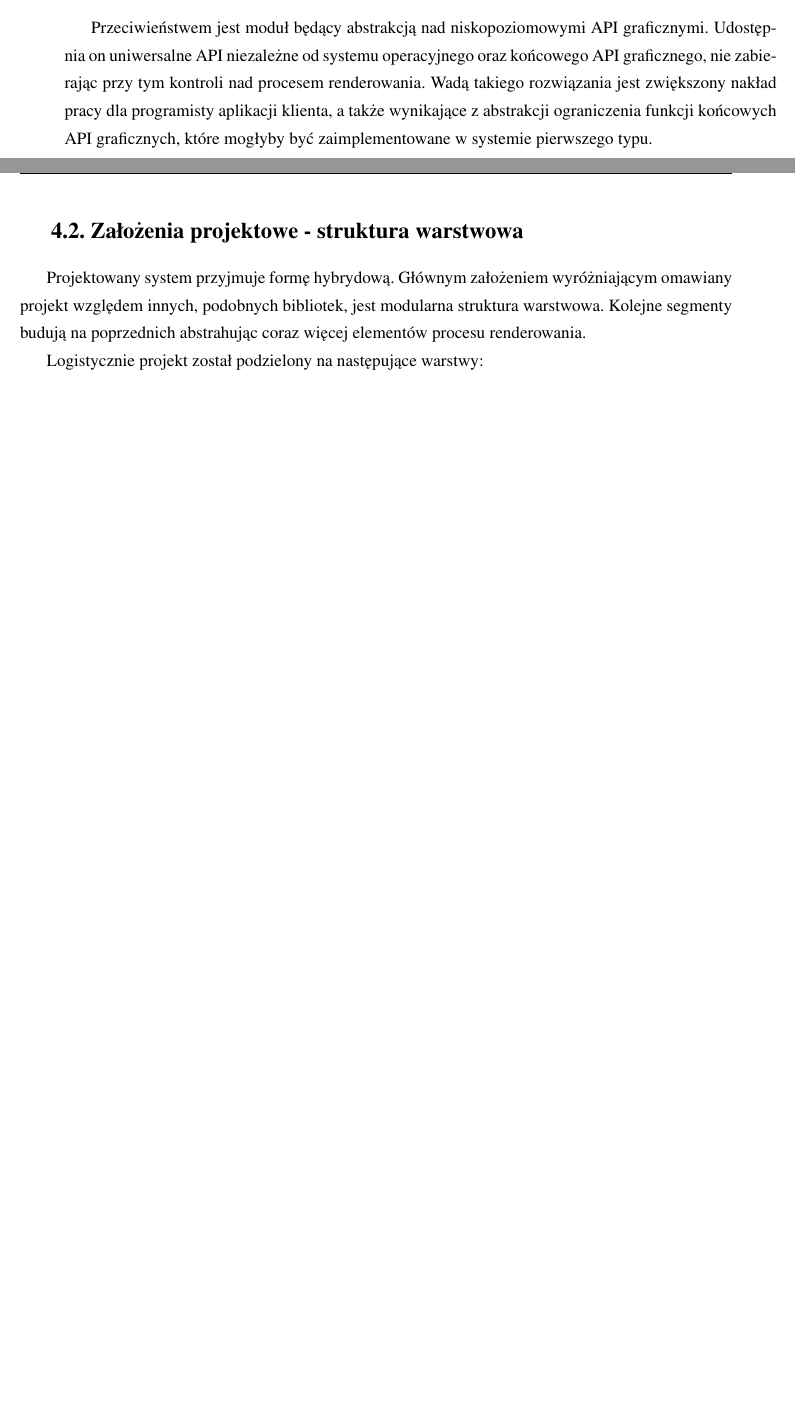
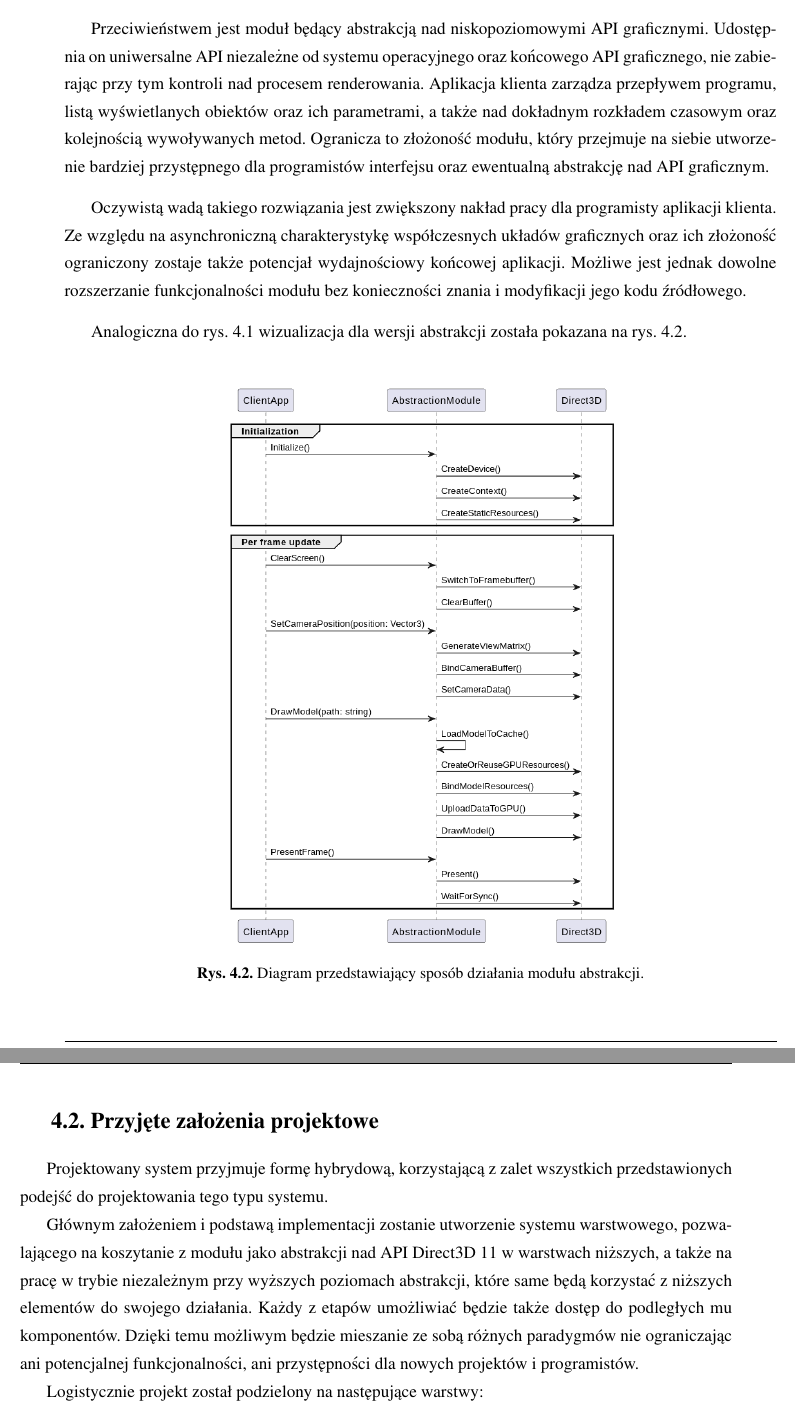
Before and after one commit to MinikPLayer/MasterThesis_UniversalRenderingModule_D3D11, a LaTeX thesis (Latex/praca.tex, which reads Latex/chapter4.tex): two parts of pages 45 and 46 of 93 before the commit and two parts of pages 47 and 48 of 97 after it, joined at a grey line, cut so that both start at the same text, the shorter picture padded with empty space. Compiled offline with pdfLaTeX.

```diff
--- a/Latex/chapter4.tex
+++ b/Latex/chapter4.tex
@@ -13,12 +27,23 @@
 
 \subsection{Abstrakcja nad API}
-Przeciwieństwem jest moduł będący abstrakcją nad niskopoziomowymi API graficznymi. Udostępnia on uniwersalne API niezależne od systemu operacyjnego oraz końcowego API graficznego, nie zabierając przy tym kontroli nad procesem renderowania.
-Wadą takiego rozwiązania jest zwiększony nakład pracy dla programisty aplikacji klienta, a także wynikające z abstrakcji ograniczenia funkcji końcowych API graficznych, które mogłyby być zaimplementowane w systemie pierwszego typu.
+\label{Subsection_module_types_abstraction}
+Przeciwieństwem jest moduł będący abstrakcją nad niskopoziomowymi API graficznymi. Udostępnia on uniwersalne API niezależne od systemu operacyjnego oraz końcowego API graficznego, nie zabierając przy tym kontroli nad procesem renderowania. Aplikacja klienta zarządza przepływem programu, listą wyświetlanych obiektów oraz ich parametrami, a także nad dokładnym rozkładem czasowym oraz kolejnością wywoływanych metod. Ogranicza to złożoność modułu, który przejmuje na siebie utworzenie bardziej przystępnego dla programistów interfejsu oraz ewentualną abstrakcję nad API graficznym.
 
-\section{Założenia projektowe - struktura warstwowa}
-Projektowany system przyjmuje formę hybrydową.
-Głównym założeniem wyróżniającym omawiany projekt względem innych, podobnych bibliotek, jest modularna struktura warstwowa.
-Kolejne segmenty budują na poprzednich abstrahując coraz więcej elementów procesu renderowania.
+Oczywistą wadą takiego rozwiązania jest zwiększony nakład pracy dla programisty aplikacji klienta. Ze względu na asynchroniczną charakterystykę współczesnych układów graficznych oraz ich złożoność ograniczony zostaje także potencjał wydajnościowy końcowej aplikacji. Możliwe jest jednak dowolne rozszerzanie funkcjonalności modułu bez konieczności znania i modyfikacji jego kodu źródłowego.
+
+Analogiczna do rys. \ref{UML_Sequence_Module_Engine} wizualizacja dla wersji abstrakcji została pokazana na rys. \ref{UML_Sequence_Module_Abstraction}.
+
+\begin{figure}[ht!]
+	\centering
+	\includegraphics[width=250px]{uml/module_type_abstraction.png}
+	\caption{Diagram przedstawiający sposób działania modułu abstrakcji.}
+	\label{UML_Sequence_Module_Abstraction}
+\end{figure}
+
+\section{Przyjęte założenia projektowe}
+Projektowany system przyjmuje formę hybrydową, korzystającą z zalet wszystkich przedstawionych podejść do projektowania tego typu systemu.
+
+Głównym założeniem i podstawą implementacji zostanie utworzenie systemu warstwowego, pozwalającego na koszytanie z modułu jako abstrakcji nad API Direct3D 11 w warstwach niższych, a także na pracę w trybie niezależnym przy wyższych poziomach abstrakcji, które same będą korzystać z niższych elementów do swojego działania. Każdy z etapów umożliwiać będzie także dostęp do podległych mu komponentów. Dzięki temu możliwym będzie mieszanie ze sobą różnych paradygmów nie ograniczając ani potencjalnej funkcjonalności, ani przystępności dla nowych projektów i programistów.
 
 Logistycznie projekt został podzielony na następujące warstwy:
 
@@ -41,0 +68,5 @@
+	\caption{Diagram przedstawiający sposób działania modułu abstrakcji.}
+	\label{UML_Sequence_Module_Final}
+\end{figure}
+
+\section{Zakres funkcjonalności modułu}
```
Also changed, not shown: Latex/uml/module_type_final.png (added), Latex/chapter4.tex (43 more changed lines), 1 other file.
